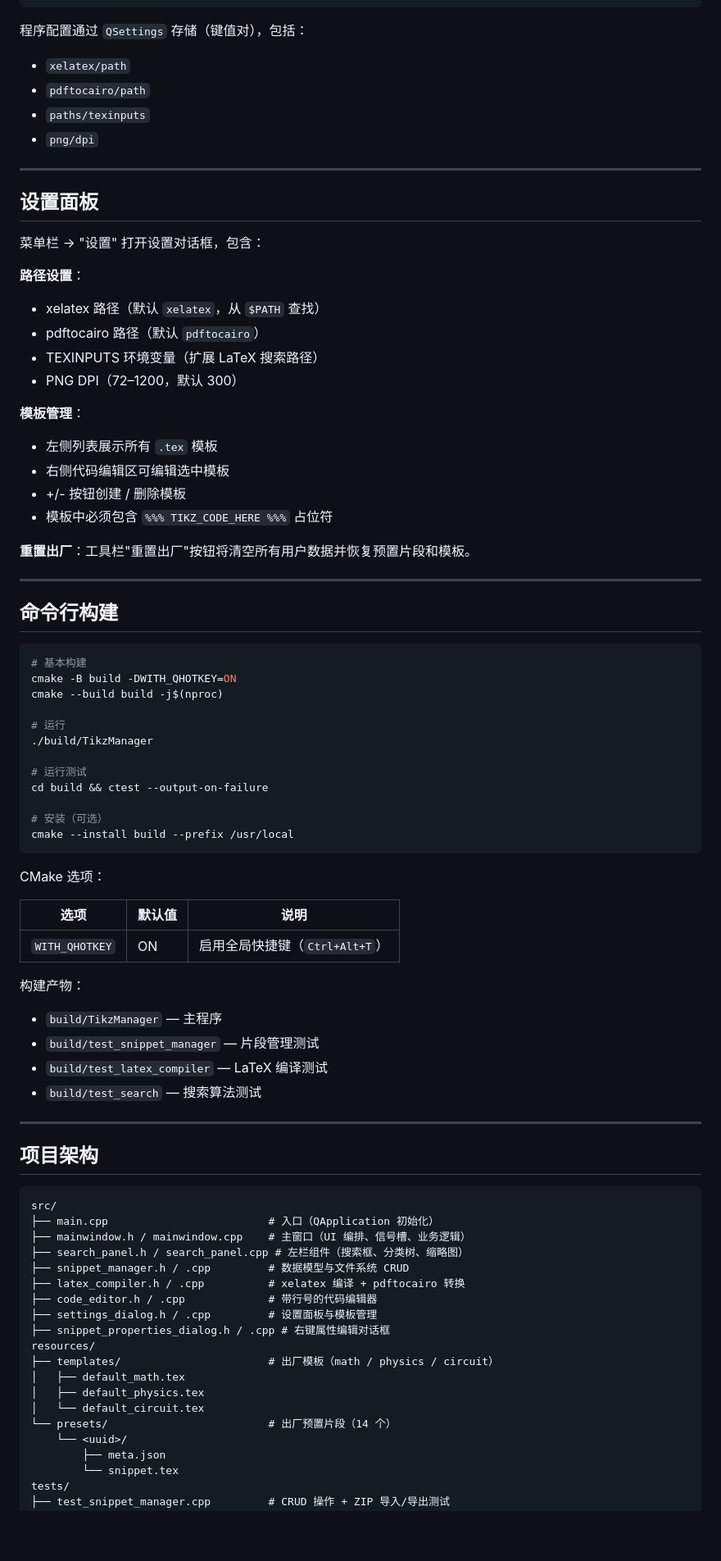
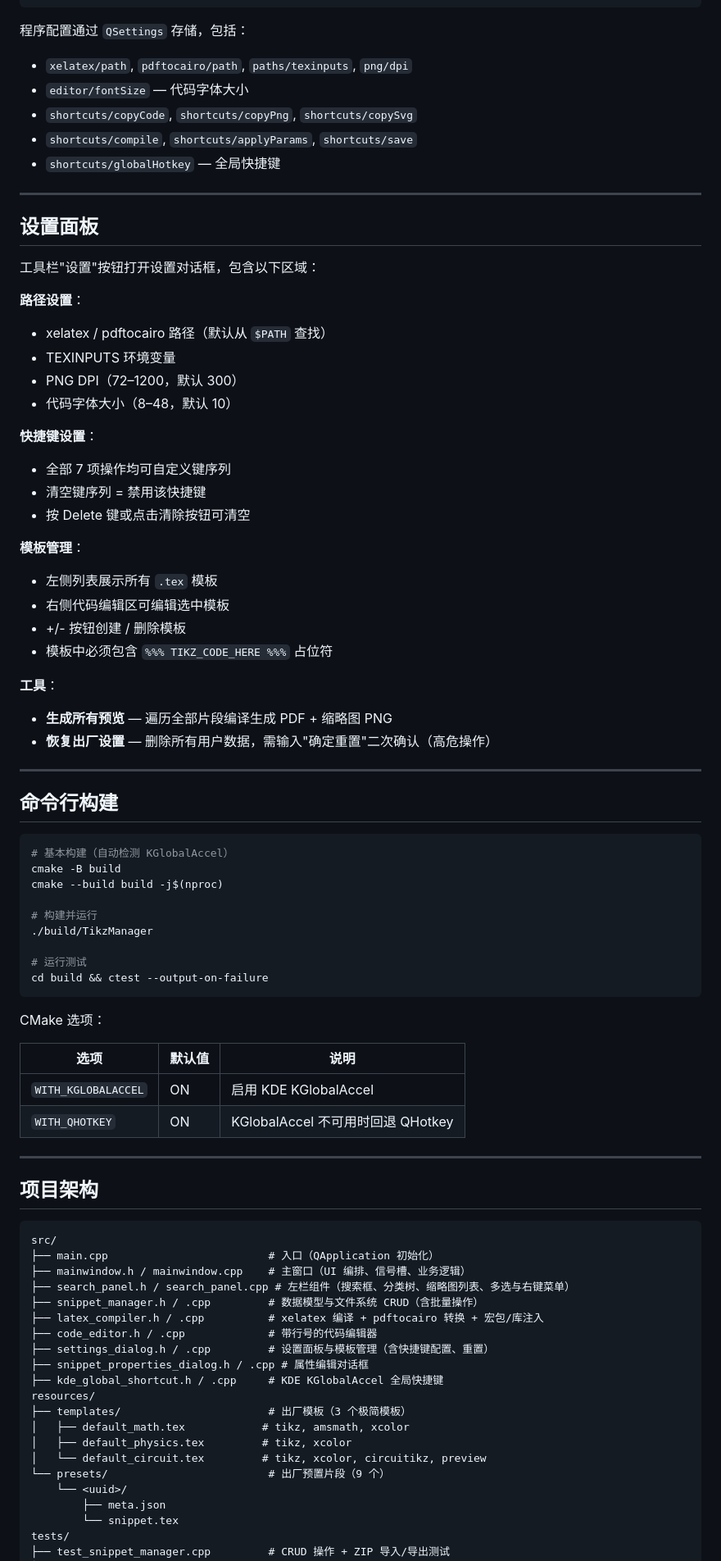
Before and after one commit to YLXDXX/HiTikZ, a Markdown page: README.md, the part around one of its changes. Shown at 82% size. Drawn GitHub-style; blank space fills up the shorter version.

````diff
--- a/README.md
+++ b/README.md
@@ -354,23 +386,29 @@ cmake .. -DWITH_QHOTKEY=OFF
     └── *.tex
 ```
 
-程序配置通过 `QSettings` 存储（键值对），包括：
-- `xelatex/path`
-- `pdftocairo/path`
-- `paths/texinputs`
-- `png/dpi`
+程序配置通过 `QSettings` 存储，包括：
+- `xelatex/path`, `pdftocairo/path`, `paths/texinputs`, `png/dpi`
+- `editor/fontSize` — 代码字体大小
+- `shortcuts/copyCode`, `shortcuts/copyPng`, `shortcuts/copySvg`
+- `shortcuts/compile`, `shortcuts/applyParams`, `shortcuts/save`
+- `shortcuts/globalHotkey` — 全局快捷键
 
 ---
 
 ## 设置面板
 
-菜单栏 → "设置" 打开设置对话框，包含：
+工具栏"设置"按钮打开设置对话框，包含以下区域：
 
 **路径设置**：
-- xelatex 路径（默认 `xelatex`，从 `$PATH` 查找）
-- pdftocairo 路径（默认 `pdftocairo`）
-- TEXINPUTS 环境变量（扩展 LaTeX 搜索路径）
+- xelatex / pdftocairo 路径（默认从 `$PATH` 查找）
+- TEXINPUTS 环境变量
 - PNG DPI（72–1200，默认 300）
+- 代码字体大小（8–48，默认 10）
+
+**快捷键设置**：
+- 全部 7 项操作均可自定义键序列
+- 清空键序列 = 禁用该快捷键
+- 按 Delete 键或点击清除按钮可清空
 
 **模板管理**：
 - 左侧列表展示所有 `.tex` 模板
@@ -378,38 +416,32 @@ cmake .. -DWITH_QHOTKEY=OFF
 - +/- 按钮创建 / 删除模板
 - 模板中必须包含 `%%% TIKZ_CODE_HERE %%%` 占位符
 
-**重置出厂**：工具栏"重置出厂"按钮将清空所有用户数据并恢复预置片段和模板。
+**工具**：
+- **生成所有预览** — 遍历全部片段编译生成 PDF + 缩略图 PNG
+- **恢复出厂设置** — 删除所有用户数据，需输入"确定重置"二次确认（高危操作）
 
 ---
 
 ## 命令行构建
 
 ```bash
-# 基本构建
-cmake -B build -DWITH_QHOTKEY=ON
+# 基本构建（自动检测 KGlobalAccel）
+cmake -B build
 cmake --build build -j$(nproc)
 
-# 运行
+# 构建并运行
 ./build/TikzManager
 
 # 运行测试
 cd build && ctest --output-on-failure
-
-# 安装（可选）
-cmake --install build --prefix /usr/local
 ```
 
 CMake 选项：
 
 | 选项 | 默认值 | 说明 |
 |------|--------|------|
-| `WITH_QHOTKEY` | ON | 启用全局快捷键（`Ctrl+Alt+T`） |
-
-构建产物：
-- `build/TikzManager` — 主程序
-- `build/test_snippet_manager` — 片段管理测试
-- `build/test_latex_compiler` — LaTeX 编译测试
-- `build/test_search` — 搜索算法测试
+| `WITH_KGLOBALACCEL` | ON | 启用 KDE KGlobalAccel |
+| `WITH_QHOTKEY` | ON | KGlobalAccel 不可用时回退 QHotkey |
 
 ---
 
@@ -419,18 +451,19 @@ CMake 选项：
 src/
 ├── main.cpp                         # 入口（QApplication 初始化）
 ├── mainwindow.h / mainwindow.cpp    # 主窗口（UI 编排、信号槽、业务逻辑）
-├── search_panel.h / search_panel.cpp # 左栏组件（搜索框、分类树、缩略图）
-├── snippet_manager.h / .cpp         # 数据模型与文件系统 CRUD
-├── latex_compiler.h / .cpp          # xelatex 编译 + pdftocairo 转换
+├── search_panel.h / search_panel.cpp # 左栏组件（搜索框、分类树、缩略图列表、多选与右键菜单）
+├── snippet_manager.h / .cpp         # 数据模型与文件系统 CRUD（含批量操作）
+├── latex_compiler.h / .cpp          # xelatex 编译 + pdftocairo 转换 + 宏包/库注入
 ├── code_editor.h / .cpp             # 带行号的代码编辑器
-├── settings_dialog.h / .cpp         # 设置面板与模板管理
-├── snippet_properties_dialog.h / .cpp # 右键属性编辑对话框
+├── settings_dialog.h / .cpp         # 设置面板与模板管理（含快捷键配置、重置）
+├── snippet_properties_dialog.h / .cpp # 属性编辑对话框
+├── kde_global_shortcut.h / .cpp     # KDE KGlobalAccel 全局快捷键
 resources/
-├── templates/                       # 出厂模板（math / physics / circuit）
-│   ├── default_math.tex
-│   ├── default_physics.tex
-│   └── default_circuit.tex
-└── presets/                         # 出厂预置片段（14 个）
+├── templates/                       # 出厂模板（3 个极简模板）
+│   ├── default_math.tex            # tikz, amsmath, xcolor
+│   ├── default_physics.tex         # tikz, xcolor
+│   └── default_circuit.tex         # tikz, xcolor, circuitikz, preview
+└── presets/                         # 出厂预置片段（9 个）
     └── <uuid>/
         ├── meta.json
         └── snippet.tex
````
Also changed, not shown: other parts of README.md (+178 -166 lines).
